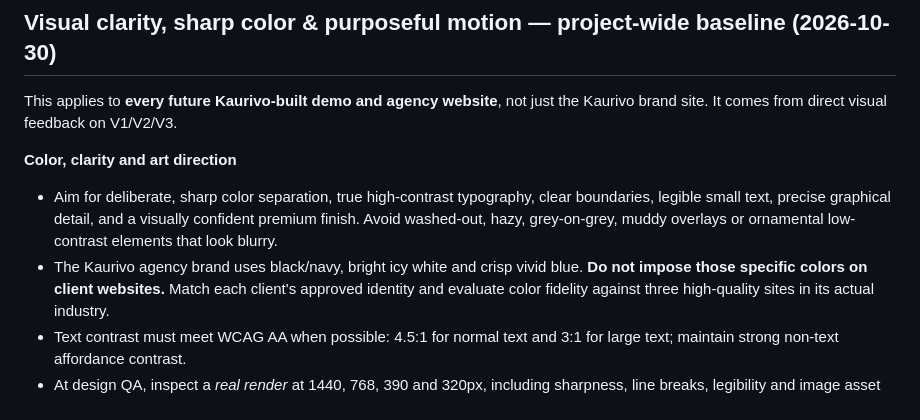
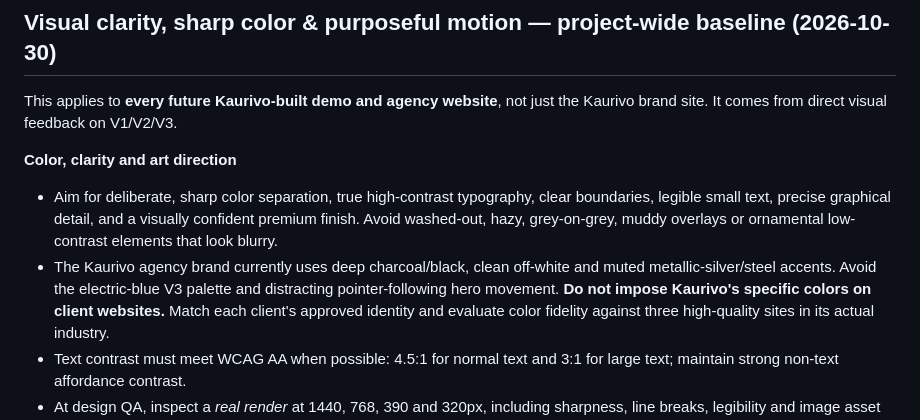
Before and after one commit to K4K33/website-builder-agent, a Markdown page: website-builder-agent/website-builder-agent/QUALITY.md, the part around the change. Drawn GitHub-style.

Commit message:
Record final V4 Kaurivo art direction and explicit home navigation in studio QA rules

```diff
--- a/website-builder-agent/website-builder-agent/QUALITY.md
+++ b/website-builder-agent/website-builder-agent/QUALITY.md
@@ -519,8 +519,10 @@ just the Kaurivo brand site. It comes from direct visual feedback on V1/V2/V3.
   clear boundaries, legible small text, precise graphical detail, and a
   visually confident premium finish. Avoid washed-out, hazy, grey-on-grey,
   muddy overlays or ornamental low-contrast elements that look blurry.
-- The Kaurivo agency brand uses black/navy, bright icy white and crisp vivid
-  blue. **Do not impose those specific colors on client websites.** Match
+- The Kaurivo agency brand currently uses deep charcoal/black, clean
+  off-white and muted metallic-silver/steel accents. Avoid the electric-blue
+  V3 palette and distracting pointer-following hero movement. **Do not impose
+  Kaurivo's specific colors on client websites.** Match
   each client's approved identity and evaluate color fidelity against
   three high-quality sites in its actual industry.
 - Text contrast must meet WCAG AA when possible: 4.5:1 for normal text
```
Also changed, not shown: 1 other file.
